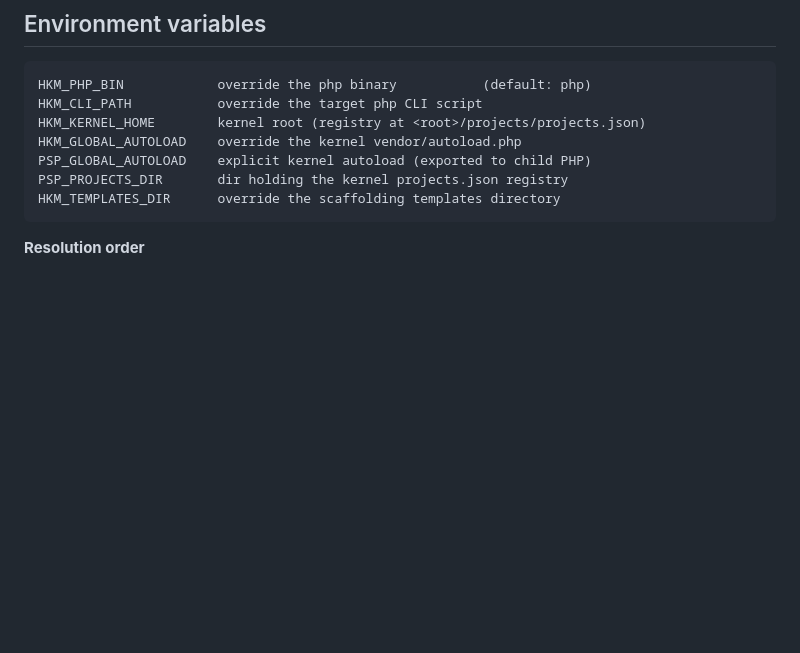
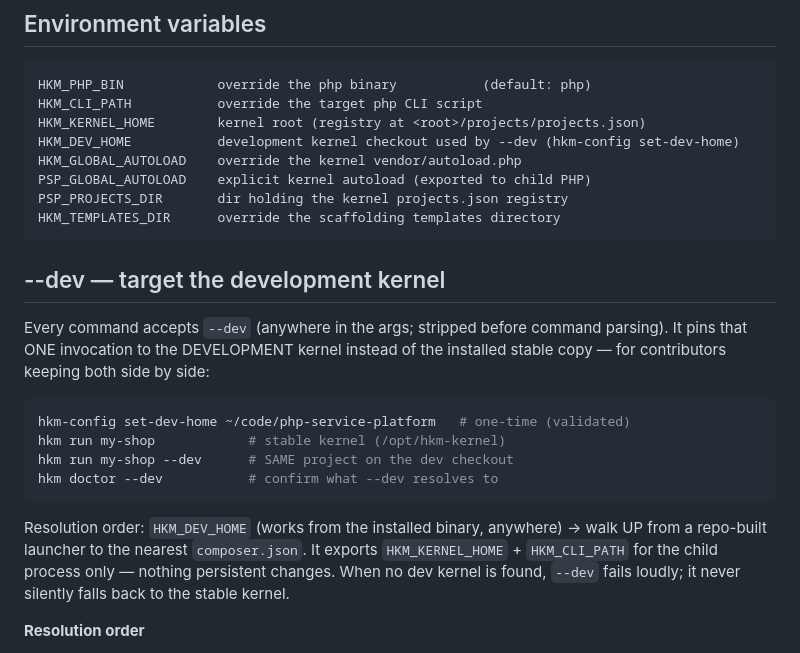
Before and after one commit to AlfaCode-Team/php-service-platform, a Markdown page: tools/docs/hkm-cli-usage.md, the part around the change. Drawn GitHub-style; blank space fills up the shorter version.

Commit message:
docs: document hkm --dev + HKM_DEV_HOME in README and CLI usage guide
- hkm-cli-usage.md: HKM_DEV_HOME env var + "--dev" section (setup, resolution
  order, fail-loud semantics)
- README.md: --dev command row + HKM_DEV_HOME in the environment table

````diff
--- a/tools/docs/hkm-cli-usage.md
+++ b/tools/docs/hkm-cli-usage.md
@@ -276,11 +276,31 @@ publish on the next enable. Migrations get a UTC timestamp prefix
 HKM_PHP_BIN            override the php binary           (default: php)
 HKM_CLI_PATH           override the target php CLI script
 HKM_KERNEL_HOME        kernel root (registry at <root>/projects/projects.json)
+HKM_DEV_HOME           development kernel checkout used by --dev (hkm-config set-dev-home)
 HKM_GLOBAL_AUTOLOAD    override the kernel vendor/autoload.php
 PSP_GLOBAL_AUTOLOAD    explicit kernel autoload (exported to child PHP)
 PSP_PROJECTS_DIR       dir holding the kernel projects.json registry
 HKM_TEMPLATES_DIR      override the scaffolding templates directory
 ```
+
+## --dev — target the development kernel
+
+Every command accepts `--dev` (anywhere in the args; stripped before command
+parsing). It pins that ONE invocation to the DEVELOPMENT kernel instead of the
+installed stable copy — for contributors keeping both side by side:
+
+```bash
+hkm-config set-dev-home ~/code/php-service-platform   # one-time (validated)
+hkm run my-shop            # stable kernel (/opt/hkm-kernel)
+hkm run my-shop --dev      # SAME project on the dev checkout
+hkm doctor --dev           # confirm what --dev resolves to
+```
+
+Resolution order: `HKM_DEV_HOME` (works from the installed binary, anywhere) →
+walk UP from a repo-built launcher to the nearest `composer.json`. It exports
+`HKM_KERNEL_HOME` + `HKM_CLI_PATH` for the child process only — nothing
+persistent changes. When no dev kernel is found, `--dev` fails loudly; it never
+silently falls back to the stable kernel.
 
 **Resolution order**
 
````
Also changed, not shown: README.md (+2 -0 lines).
